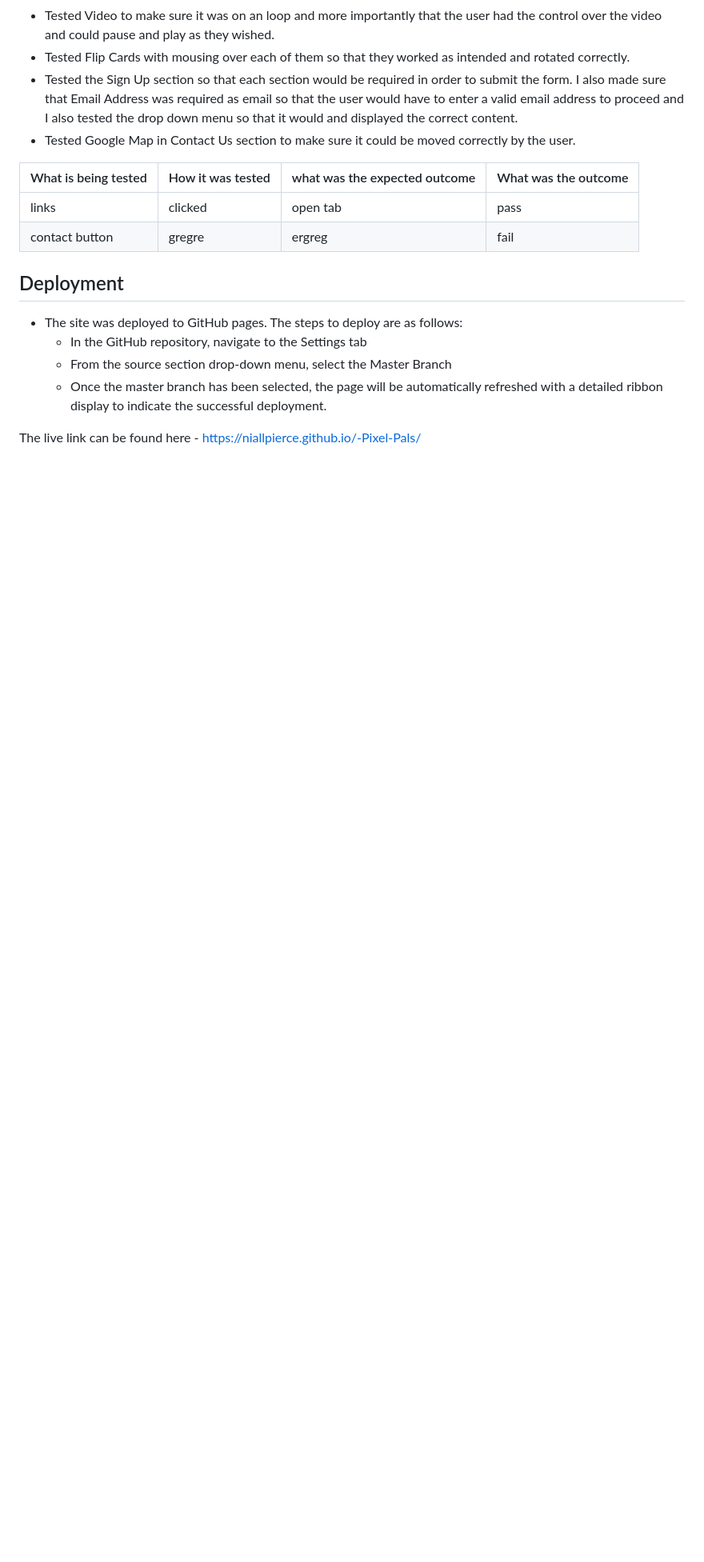
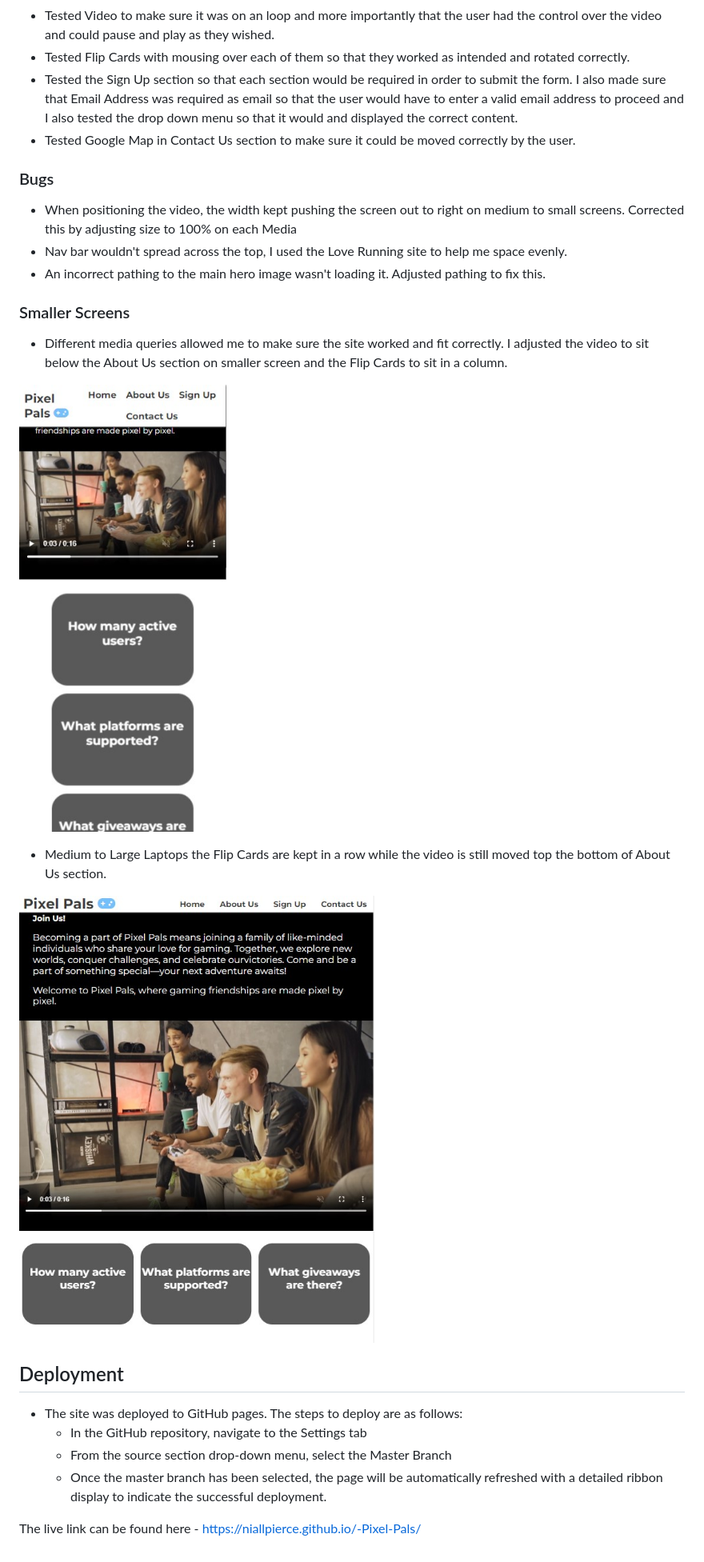
Before and after one commit to NiallPierce/-Pixel-Pals, a Markdown page: README.md, the part around the change. Shown: that part at 80% size. GitHub-like rendering; pictures changed too: assets/images/media-Read.jpg (added), assets/images/media-Read2.jpg (added); blank space fills up the shorter version.

Commit message:
Read Me added Bugs and Media Queries

```diff
--- a/README.md
+++ b/README.md
@@ -103,10 +103,22 @@ If this section grows too long, you may want to split it off into a separate fil
 - Tested Google Map in Contact Us section to make sure it could be moved correctly by the user.
 
 
-|What is being tested|How it was tested|what was the expected outcome|What was the outcome|
-|--------------------|-----------------|-----------------------------|--------------------|
-|links               |clicked          |open tab                     |pass                |
-|contact button      |gregre           |ergreg                       |fail                |
+### Bugs
+
+- When positioning the video, the width kept pushing the screen out to right on medium to small screens. Corrected this by adjusting size to 100% on each Media
+- Nav bar wouldn't spread across the top, I used the Love Running site to help me space evenly.
+- An incorrect pathing to the main hero image wasn't loading it. Adjusted pathing to fix this.
+
+### Smaller Screens
+
+- Different media queries allowed me to make sure the site worked and fit correctly. I adjusted the video to sit below the About Us section on smaller screen and the Flip Cards to sit in a column.
+
+
+![Media Queries](assets/images/media-Read.jpg)
+
+- Medium to Large Laptops the Flip Cards are kept in a row while the video is still moved top the bottom of About Us section.
+
+![Media Queries](assets/images/media-Read2.jpg)
 
 
 
```
